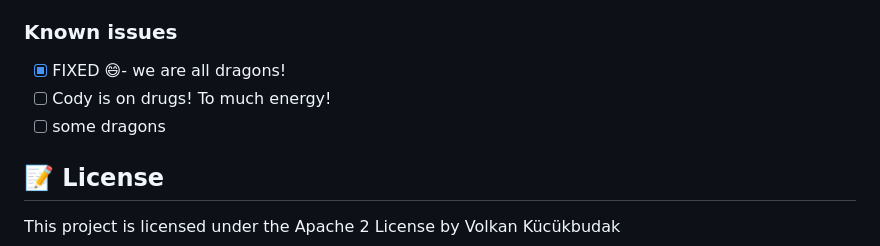
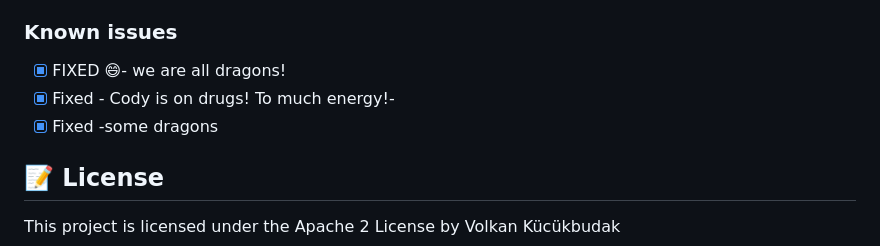
Before and after one commit to VolkanSah/Codey, a Markdown page: README.md, the part around the change. Drawn GitHub-style.

```diff
--- a/README.md
+++ b/README.md
@@ -96,8 +96,8 @@ This edition of Codey uses a far more demanding and unforgiving system than stan
 ###  Known issues
 
   * [x] FIXED 😄- we are all dragons!
-  * [ ] Cody is on drugs! To much energy!
-  * [ ] some dragons
+  * [x] Fixed - Cody is on drugs! To much energy!-
+  * [x] Fixed -some dragons
 
 ## 📝 License
 
```
